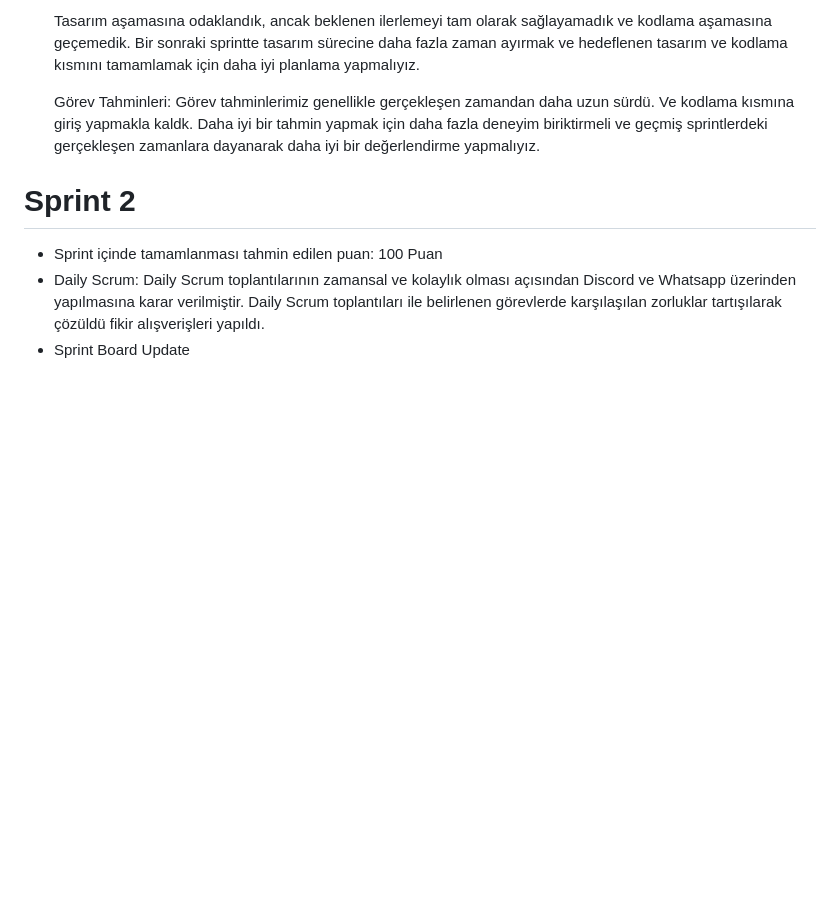
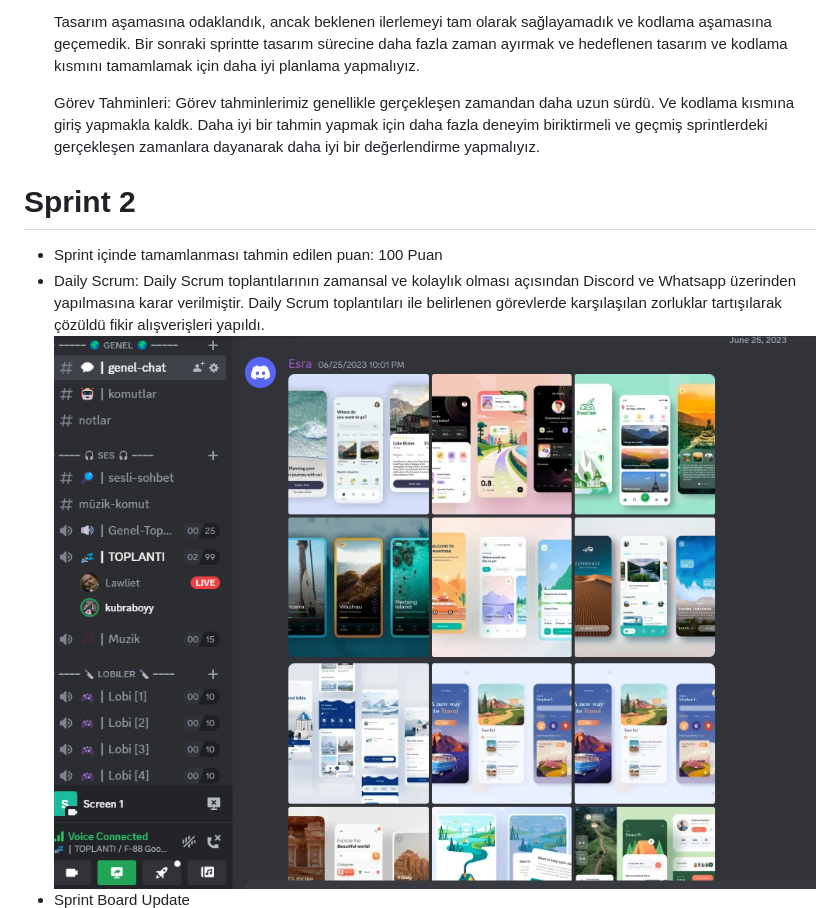
Before and after one commit to rifatyldz/f-88, a Markdown page: README.md, the part around one of its changes. Drawn GitHub-style; blank space fills up the shorter version.

```diff
--- a/README.md
+++ b/README.md
@@ -59,5 +59,7 @@ Görev Tahminleri: Görev tahminlerimiz genellikle gerçekleşen zamandan daha u
 <ul>
     <li>Sprint içinde tamamlanması tahmin edilen puan: 100 Puan</li>
     <li>Daily Scrum: Daily Scrum toplantılarının zamansal ve kolaylık olması açısından Discord ve Whatsapp  üzerinden yapılmasına karar verilmiştir. Daily Scrum toplantıları ile belirlenen görevlerde karşılaşılan zorluklar tartışılarak çözüldü fikir alışverişleri yapıldı.</li>
-    <li> Sprint Board Update </li>
+    <img src="/assets/img/Scrum-meets2.png">
+
+<li> Sprint Board Update </li>
     <img src="/assets/img/Sprint-2-board.png">
```
Also changed, not shown: other parts of README.md (+0 -2 lines).
